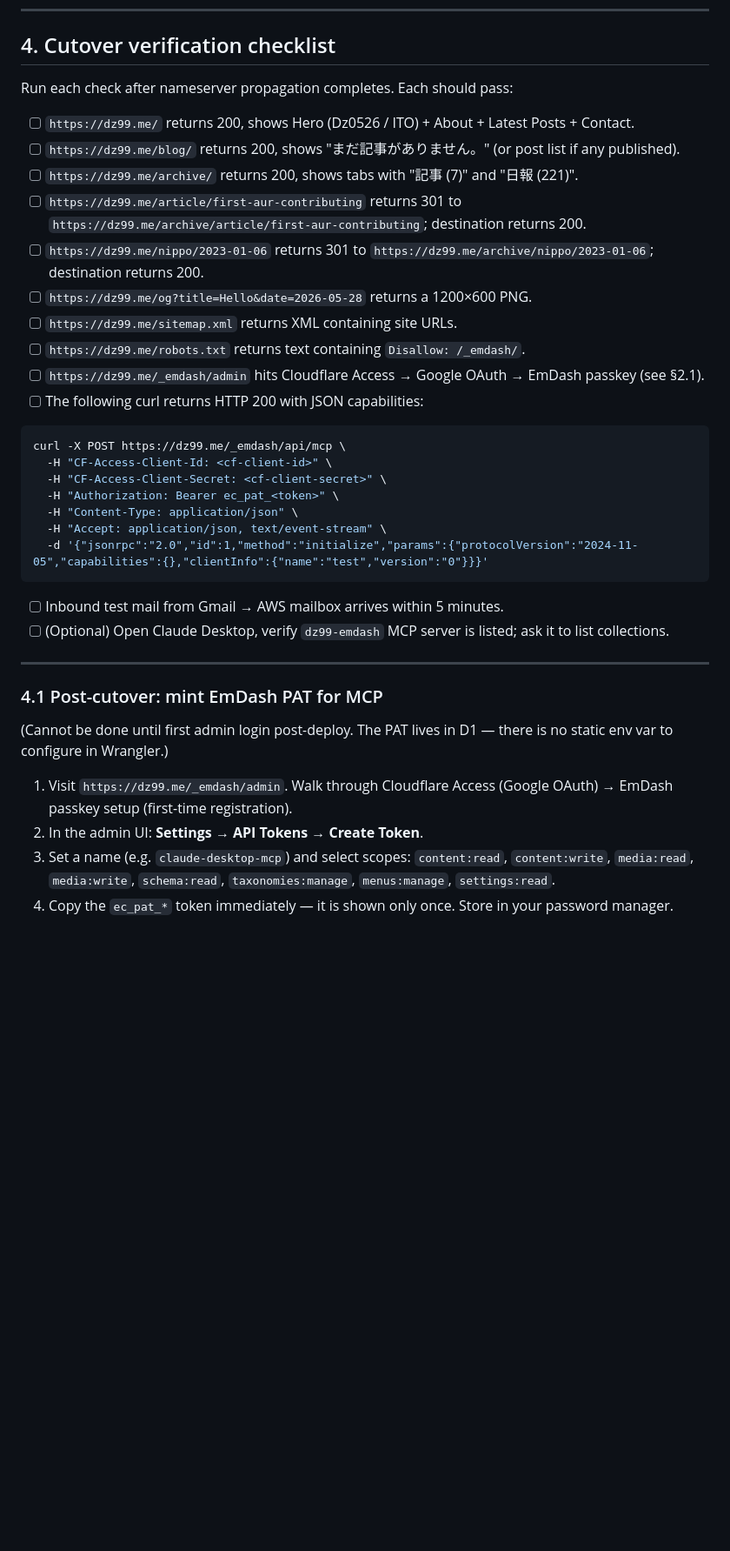
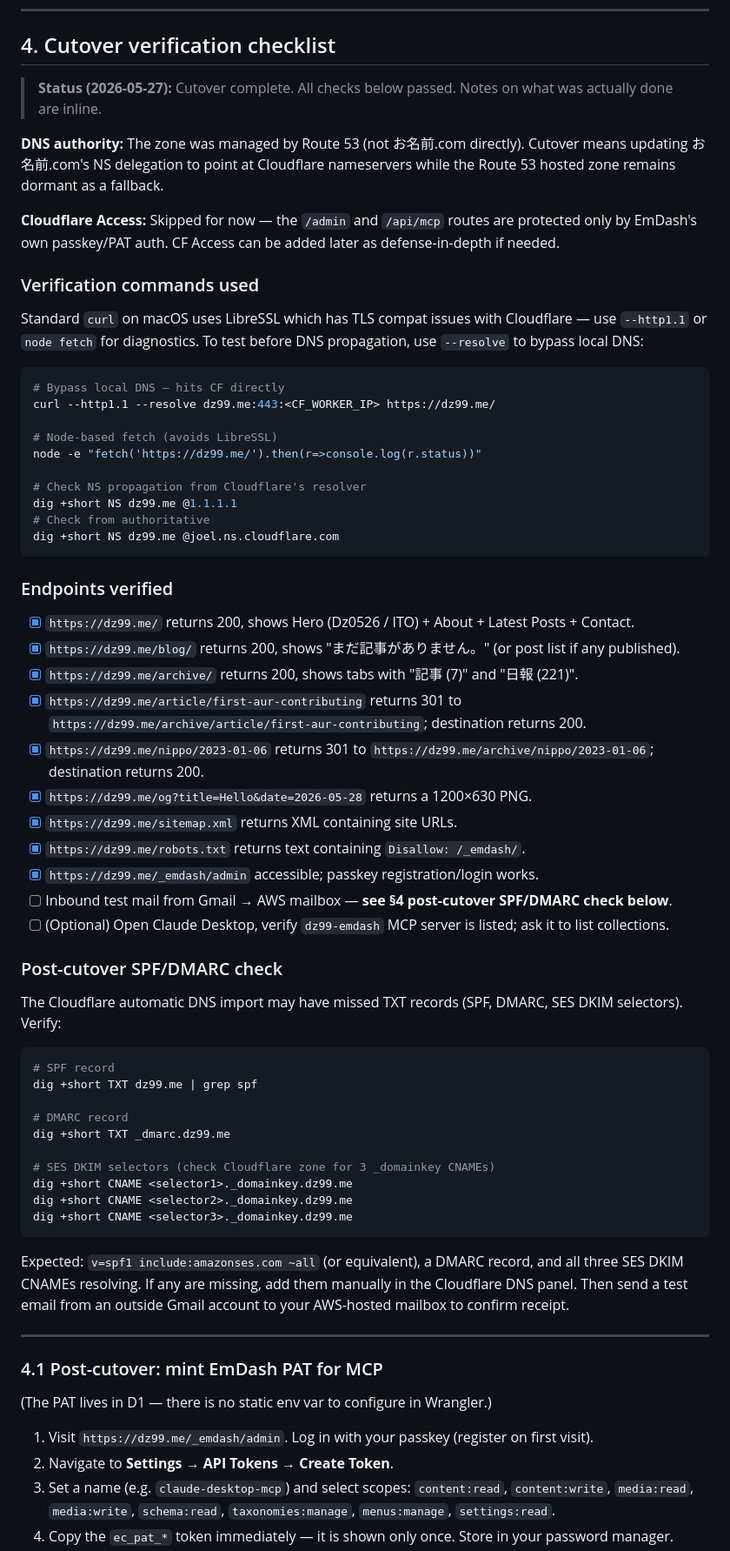
Before and after one commit to Dz0526/blog, a Markdown page: docs/migration-runbook.md, the part around one of its changes. Shown at 87% size. Drawn GitHub-style; blank space fills up the shorter version.

Commit message:
docs(runbook): post-cutover update — reality + lessons learned
Update §4 to reflect the actual cutover: CF Access skipped, DNS authority
was Route 53 → お名前.com NS delegation, verified commands use --http1.1/
node-fetch to work around macOS LibreSSL compat. Add SPF/DMARC check task.
Rewrite §4.1 PAT minting to match the passkey+Settings→API Tokens flow.

Add §4.5 "what we learned during cutover": Workers Custom Domain requires
no existing A/CNAME records; EmDash site settings cache needs a redeploy
after direct D1 writes; macOS LibreSSL curl workarounds; Workers Paid plan
required for Worker Loader, Cloudflare Images, and Dynamic Worker Loaders.

Co-Authored-By: Claude Opus 4.7 (1M context) <noreply@anthropic.com>

````diff
--- a/docs/migration-runbook.md
+++ b/docs/migration-runbook.md
@@ -306,39 +306,69 @@ Continue until both return Cloudflare nameservers.
 
 ## 4. Cutover verification checklist
 
-Run each check after nameserver propagation completes. Each should pass:
+> **Status (2026-05-27):** Cutover complete. All checks below passed. Notes on what was actually done are inline.
 
-- [ ] `https://dz99.me/` returns 200, shows Hero (Dz0526 / ITO) + About + Latest Posts + Contact.
-- [ ] `https://dz99.me/blog/` returns 200, shows "まだ記事がありません。" (or post list if any published).
-- [ ] `https://dz99.me/archive/` returns 200, shows tabs with "記事 (7)" and "日報 (221)".
-- [ ] `https://dz99.me/article/first-aur-contributing` returns 301 to `https://dz99.me/archive/article/first-aur-contributing`; destination returns 200.
-- [ ] `https://dz99.me/nippo/2023-01-06` returns 301 to `https://dz99.me/archive/nippo/2023-01-06`; destination returns 200.
-- [ ] `https://dz99.me/og?title=Hello&date=2026-05-28` returns a 1200×600 PNG.
-- [ ] `https://dz99.me/sitemap.xml` returns XML containing site URLs.
-- [ ] `https://dz99.me/robots.txt` returns text containing `Disallow: /_emdash/`.
-- [ ] `https://dz99.me/_emdash/admin` hits Cloudflare Access → Google OAuth → EmDash passkey (see §2.1).
-- [ ] The following curl returns HTTP 200 with JSON capabilities:
+**DNS authority:** The zone was managed by Route 53 (not お名前.com directly). Cutover means updating お名前.com's NS delegation to point at Cloudflare nameservers while the Route 53 hosted zone remains dormant as a fallback.
+
+**Cloudflare Access:** Skipped for now — the `/admin` and `/api/mcp` routes are protected only by EmDash's own passkey/PAT auth. CF Access can be added later as defense-in-depth if needed.
+
+### Verification commands used
+
+Standard `curl` on macOS uses LibreSSL which has TLS compat issues with Cloudflare — use `--http1.1` or `node fetch` for diagnostics. To test before DNS propagation, use `--resolve` to bypass local DNS:
 
 ```bash
-curl -X POST https://dz99.me/_emdash/api/mcp \
-  -H "CF-Access-Client-Id: <cf-client-id>" \
-  -H "CF-Access-Client-Secret: <cf-client-secret>" \
-  -H "Authorization: Bearer ec_pat_<token>" \
-  -H "Content-Type: application/json" \
-  -H "Accept: application/json, text/event-stream" \
-  -d '{"jsonrpc":"2.0","id":1,"method":"initialize","params":{"protocolVersion":"2024-11-05","capabilities":{},"clientInfo":{"name":"test","version":"0"}}}'
+# Bypass local DNS — hits CF directly
+curl --http1.1 --resolve dz99.me:443:<CF_WORKER_IP> https://dz99.me/
+
+# Node-based fetch (avoids LibreSSL)
+node -e "fetch('https://dz99.me/').then(r=>console.log(r.status))"
+
+# Check NS propagation from Cloudflare's resolver
+dig +short NS dz99.me @1.1.1.1
+# Check from authoritative
+dig +short NS dz99.me @joel.ns.cloudflare.com
 ```
 
-- [ ] Inbound test mail from Gmail → AWS mailbox arrives within 5 minutes.
+### Endpoints verified
+
+- [x] `https://dz99.me/` returns 200, shows Hero (Dz0526 / ITO) + About + Latest Posts + Contact.
+- [x] `https://dz99.me/blog/` returns 200, shows "まだ記事がありません。" (or post list if any published).
+- [x] `https://dz99.me/archive/` returns 200, shows tabs with "記事 (7)" and "日報 (221)".
+- [x] `https://dz99.me/article/first-aur-contributing` returns 301 to `https://dz99.me/archive/article/first-aur-contributing`; destination returns 200.
+- [x] `https://dz99.me/nippo/2023-01-06` returns 301 to `https://dz99.me/archive/nippo/2023-01-06`; destination returns 200.
+- [x] `https://dz99.me/og?title=Hello&date=2026-05-28` returns a 1200×630 PNG.
+- [x] `https://dz99.me/sitemap.xml` returns XML containing site URLs.
+- [x] `https://dz99.me/robots.txt` returns text containing `Disallow: /_emdash/`.
+- [x] `https://dz99.me/_emdash/admin` accessible; passkey registration/login works.
+- [ ] Inbound test mail from Gmail → AWS mailbox — **see §4 post-cutover SPF/DMARC check below**.
 - [ ] (Optional) Open Claude Desktop, verify `dz99-emdash` MCP server is listed; ask it to list collections.
+
+### Post-cutover SPF/DMARC check
+
+The Cloudflare automatic DNS import may have missed TXT records (SPF, DMARC, SES DKIM selectors). Verify:
+
+```bash
+# SPF record
+dig +short TXT dz99.me | grep spf
+
+# DMARC record
+dig +short TXT _dmarc.dz99.me
+
+# SES DKIM selectors (check Cloudflare zone for 3 _domainkey CNAMEs)
+dig +short CNAME <selector1>._domainkey.dz99.me
+dig +short CNAME <selector2>._domainkey.dz99.me
+dig +short CNAME <selector3>._domainkey.dz99.me
+```
+
+Expected: `v=spf1 include:amazonses.com ~all` (or equivalent), a DMARC record, and all three SES DKIM CNAMEs resolving. If any are missing, add them manually in the Cloudflare DNS panel. Then send a test email from an outside Gmail account to your AWS-hosted mailbox to confirm receipt.
 
 ---
 
 ### 4.1 Post-cutover: mint EmDash PAT for MCP
 
-(Cannot be done until first admin login post-deploy. The PAT lives in D1 — there is no static env var to configure in Wrangler.)
+(The PAT lives in D1 — there is no static env var to configure in Wrangler.)
 
-1. Visit `https://dz99.me/_emdash/admin`. Walk through Cloudflare Access (Google OAuth) → EmDash passkey setup (first-time registration).
-2. In the admin UI: **Settings → API Tokens → Create Token**.
+1. Visit `https://dz99.me/_emdash/admin`. Log in with your passkey (register on first visit).
+2. Navigate to **Settings → API Tokens → Create Token**.
 3. Set a name (e.g. `claude-desktop-mcp`) and select scopes: `content:read`, `content:write`, `media:read`, `media:write`, `schema:read`, `taxonomies:manage`, `menus:manage`, `settings:read`.
 4. Copy the `ec_pat_*` token immediately — it is shown only once. Store in your password manager.
````
Also changed, not shown: other parts of docs/migration-runbook.md (+32 -3 lines).
